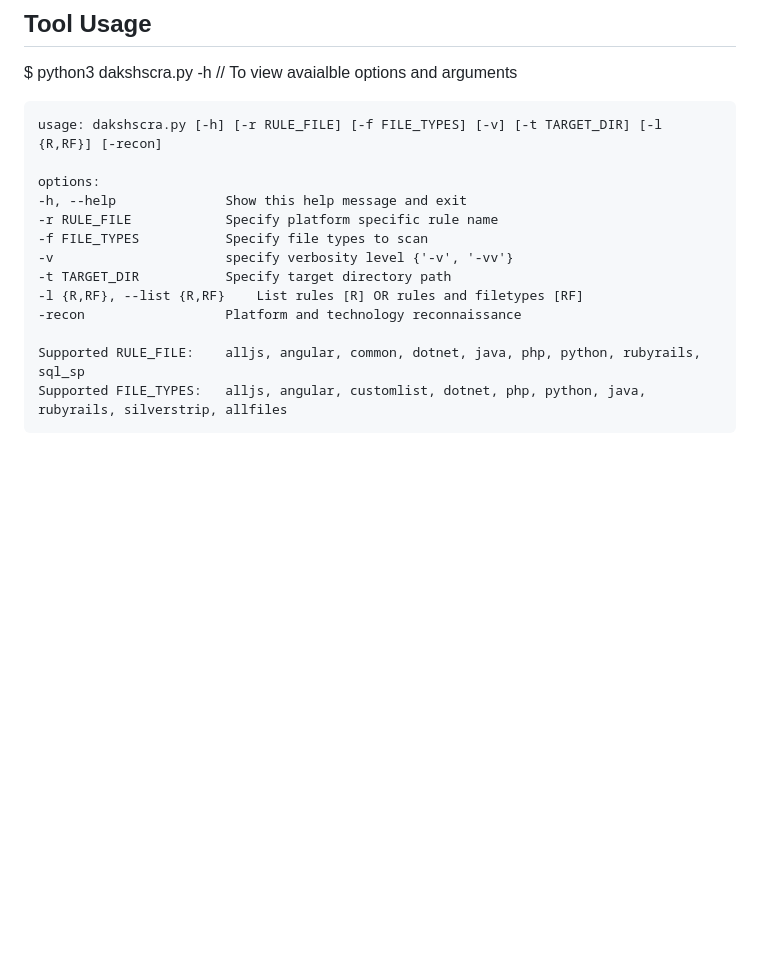
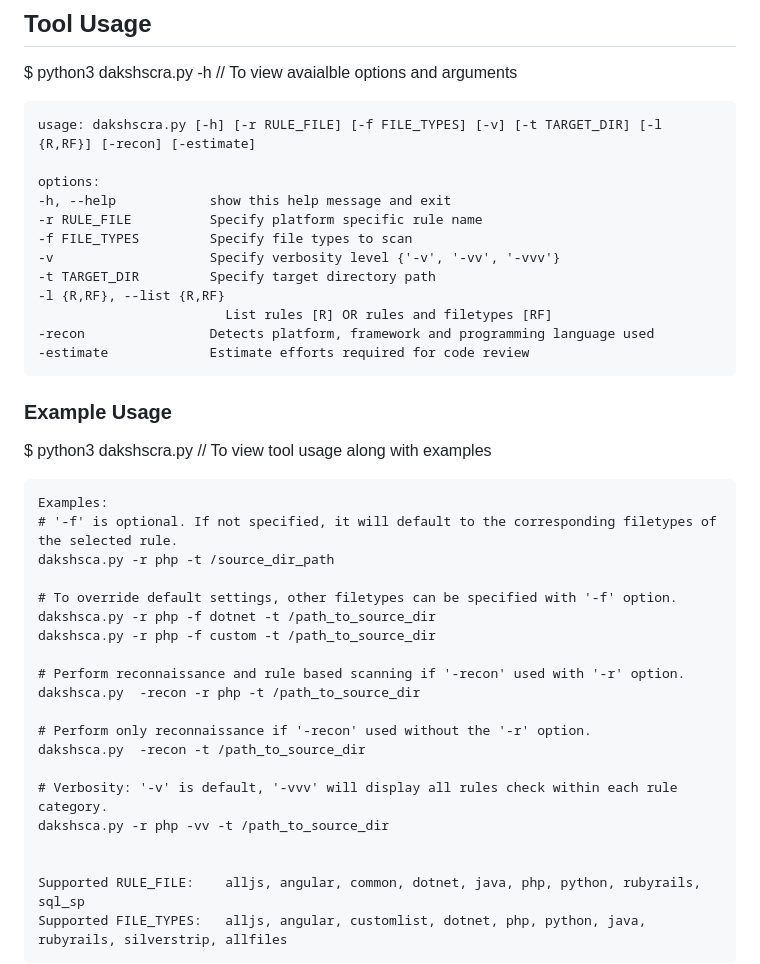
Before and after one commit to coffeeandsecurity/DakshSCRA, a Markdown page: README.md, the part around the change. GitHub-like rendering; blank space fills up the shorter version.

```diff
--- a/README.md
+++ b/README.md
@@ -51,16 +51,39 @@ Once the above step successfully installs all the required libraries, refer to t
 
 $ python3 dakshscra.py -h		// To view avaialble options and arguments
 
-	usage: dakshscra.py [-h] [-r RULE_FILE] [-f FILE_TYPES] [-v] [-t TARGET_DIR] [-l {R,RF}] [-recon]
+	usage: dakshscra.py [-h] [-r RULE_FILE] [-f FILE_TYPES] [-v] [-t TARGET_DIR] [-l {R,RF}] [-recon] [-estimate]
 
 	options:
-	-h, --help            	Show this help message and exit
-	-r RULE_FILE          	Specify platform specific rule name
-	-f FILE_TYPES         	Specify file types to scan
-	-v                    	specify verbosity level {'-v', '-vv'}
-	-t TARGET_DIR         	Specify target directory path
-	-l {R,RF}, --list {R,RF}	List rules [R] OR rules and filetypes [RF]
-	-recon                	Platform and technology reconnaissance
+	-h, --help            show this help message and exit
+	-r RULE_FILE          Specify platform specific rule name
+	-f FILE_TYPES         Specify file types to scan
+	-v                    Specify verbosity level {'-v', '-vv', '-vvv'}
+	-t TARGET_DIR         Specify target directory path
+	-l {R,RF}, --list {R,RF}
+							List rules [R] OR rules and filetypes [RF]
+	-recon                Detects platform, framework and programming language used
+	-estimate             Estimate efforts required for code review
+
+### Example Usage
+$ python3 dakshscra.py		// To view tool usage along with examples
+
+	Examples:
+	# '-f' is optional. If not specified, it will default to the corresponding filetypes of the selected rule.
+	dakshsca.py -r php -t /source_dir_path
+
+	# To override default settings, other filetypes can be specified with '-f' option.
+	dakshsca.py -r php -f dotnet -t /path_to_source_dir
+	dakshsca.py -r php -f custom -t /path_to_source_dir
+
+	# Perform reconnaissance and rule based scanning if '-recon' used with '-r' option.
+	dakshsca.py  -recon -r php -t /path_to_source_dir
+
+	# Perform only reconnaissance if '-recon' used without the '-r' option.
+	dakshsca.py  -recon -t /path_to_source_dir
+
+	# Verbosity: '-v' is default, '-vvv' will display all rules check within each rule category.
+	dakshsca.py -r php -vv -t /path_to_source_dir
+
 
 	Supported RULE_FILE: 	alljs, angular, common, dotnet, java, php, python, rubyrails, sql_sp
 	Supported FILE_TYPES:	alljs, angular, customlist, dotnet, php, python, java, rubyrails, silverstrip, allfiles
```
